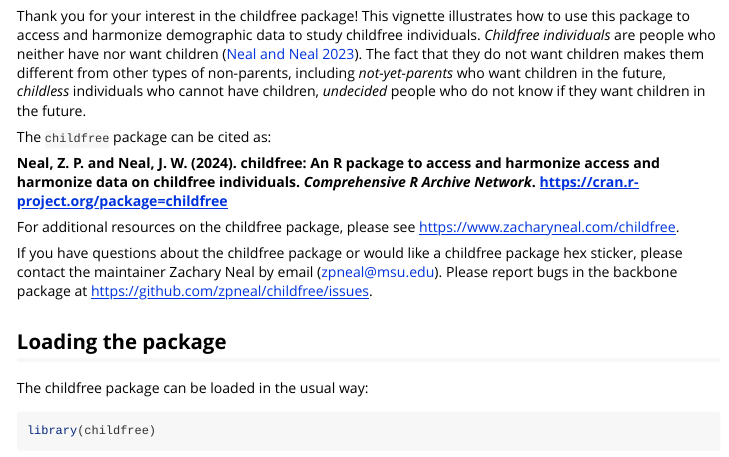
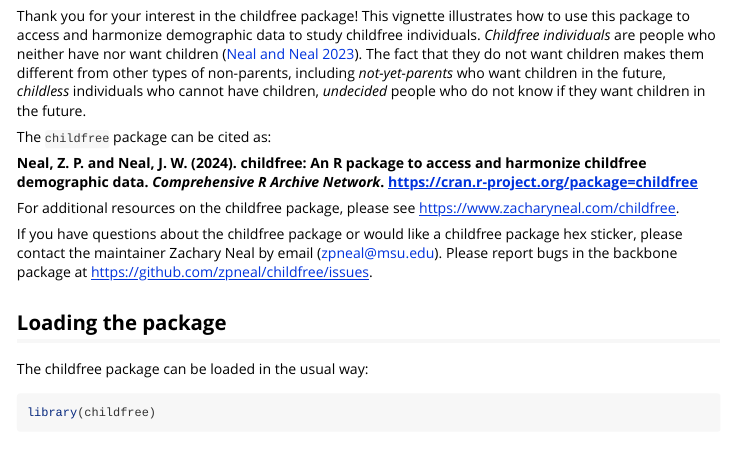
Before and after one commit to zpneal/childfree, an R Markdown document (vignettes/childfree.Rmd): the page in a window 1100 px wide, from 500 px down. Rendered offline with R 4.5, knitr and Pandoc, with nearby package versions; some code elsewhere in the file could not run offline; long lines of code are wrapped.

Commit message:
Add files via upload

```diff
--- a/vignettes/childfree.Rmd
+++ b/vignettes/childfree.Rmd
@@ -40,7 +40,7 @@
 
 The `childfree` package can be cited as:
 
-**Neal, Z. P. and Neal, J. W. (2024). childfree: An R package to access and harmonize access and harmonize data on childfree individuals. *Comprehensive R Archive Network*. [https://cran.r-project.org/package=childfree](https://cran.r-project.org/package=childfree)**
+**Neal, Z. P. and Neal, J. W. (2024). childfree: An R package to access and harmonize childfree demographic data. *Comprehensive R Archive Network*. [https://cran.r-project.org/package=childfree](https://cran.r-project.org/package=childfree)**
 
 For additional resources on the childfree package, please see [https://www.zacharyneal.com/childfree](https://www.zacharyneal.com/childfree).
 
```
Also changed, not shown: vignettes/codebooks.Rmd (+1 -1 lines).
